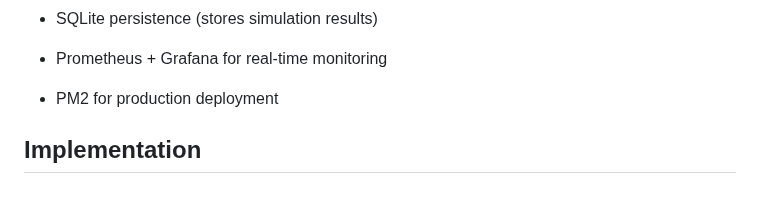
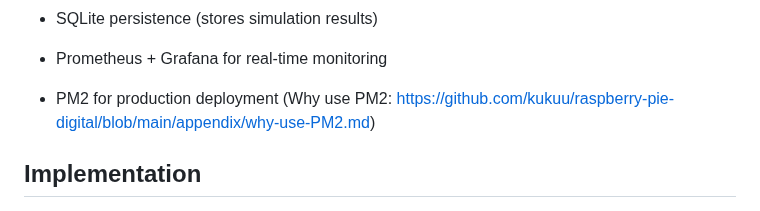
Before and after one commit to kukuu/raspberry-pie-digital, a Markdown page: conveyor-belt-nodejs-JS/README.md, the part around the change. GitHub-like rendering.

```diff
--- a/conveyor-belt-nodejs-JS/README.md
+++ b/conveyor-belt-nodejs-JS/README.md
@@ -43,7 +43,7 @@ See: https://github.com/kukuu/raspberry-pie-digital/blob/main/conveyor-belt-node
 
 - Prometheus + Grafana for real-time monitoring
 
-- PM2 for production deployment
+- PM2 for production deployment (Why use PM2: https://github.com/kukuu/raspberry-pie-digital/blob/main/appendix/why-use-PM2.md)
 
 
 ## Implementation
```
